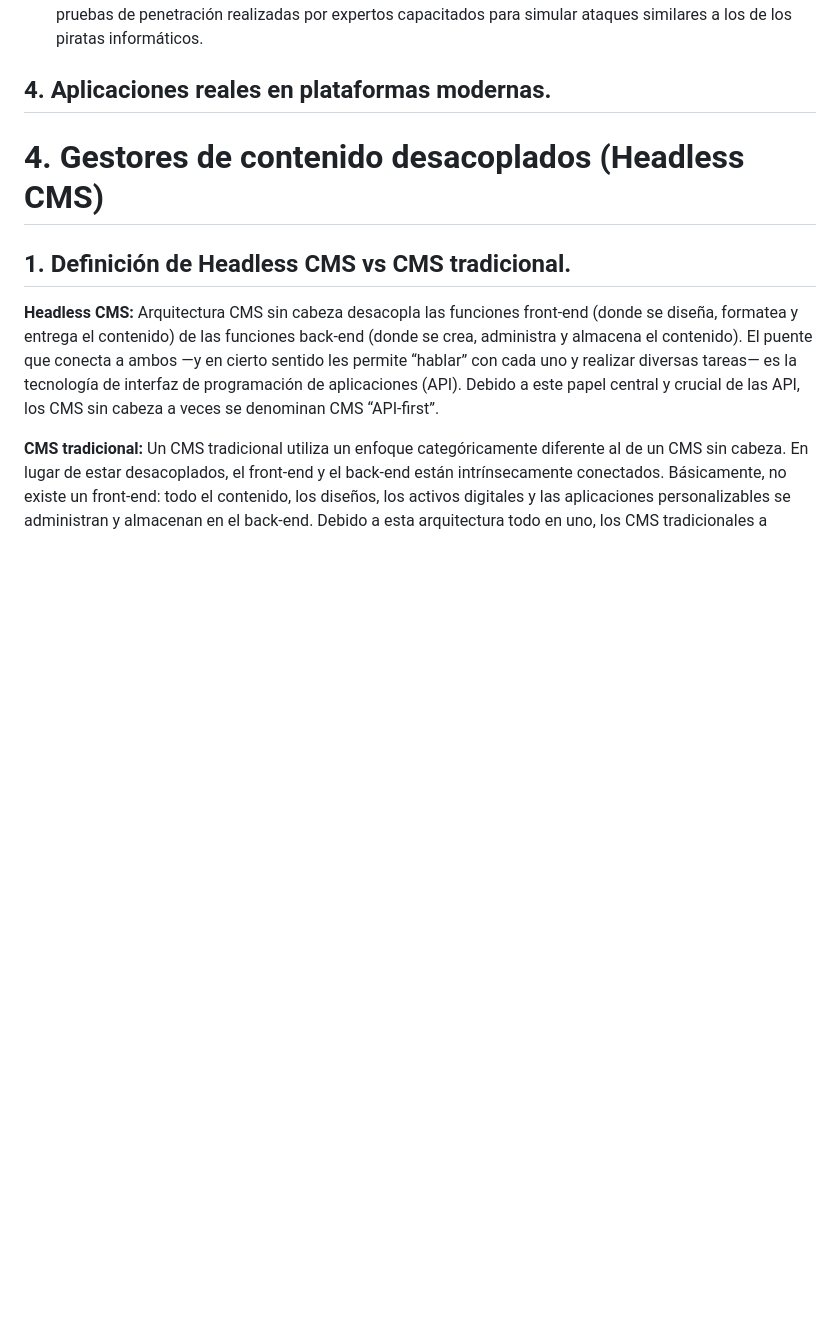
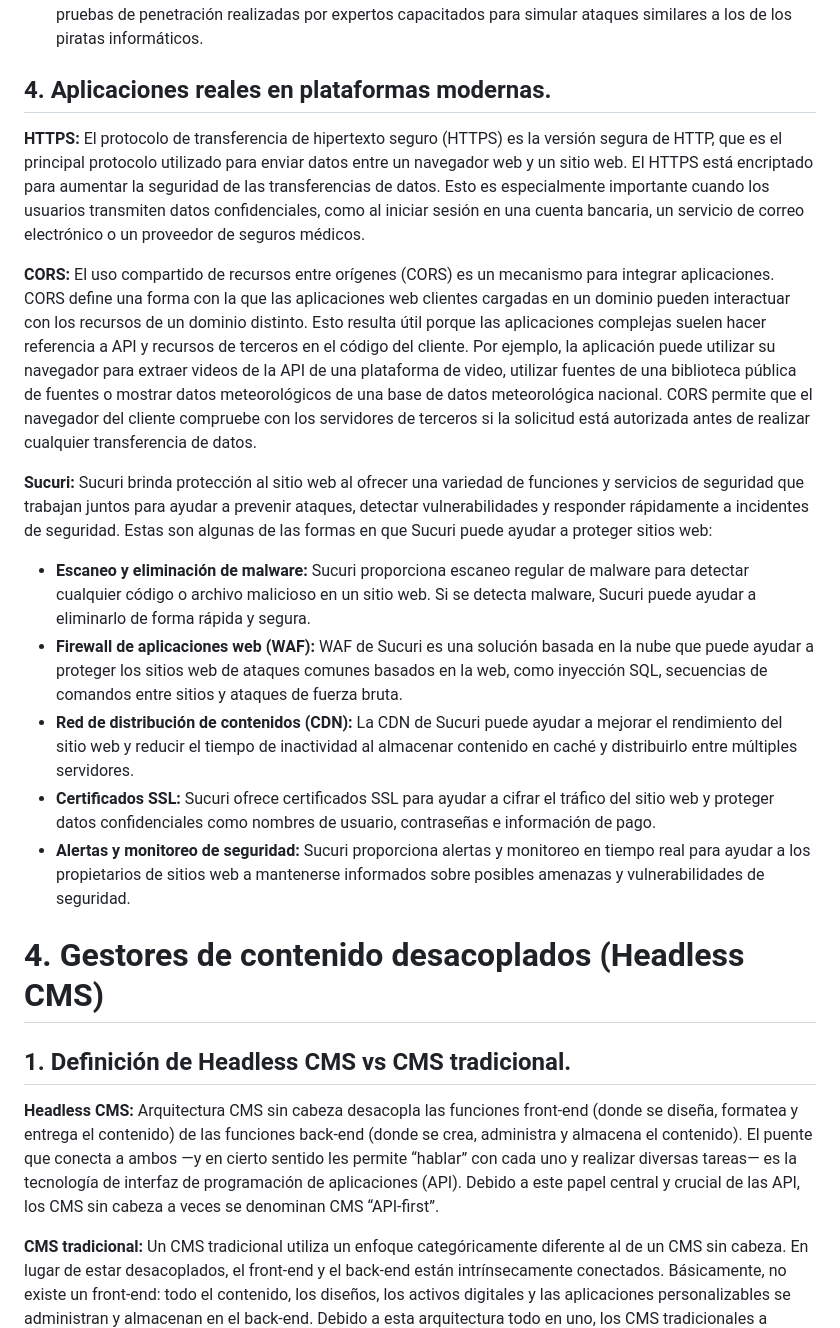
Before and after one commit to AndrewLopezHerrera/desarrollo-moderno-Andrew, a Markdown page: README.md, the part around the change. Rendered like a GitHub page; blank space fills up the shorter version.

Commit message:
Se agregó la parte 4 de seguridad

```diff
--- a/README.md
+++ b/README.md
@@ -206,6 +206,18 @@ El parche virtual a través de WAF no solo proporciona beneficios en términos d
 5. **Escaneo automatizado + pruebas de penetración:** Las pruebas automatizadas de aplicaciones son vitales para identificar vulnerabilidades, pero pueden pasar por alto fallas lógicas. Se debe complementar con pruebas de penetración realizadas por expertos capacitados para simular ataques similares a los de los piratas informáticos.
 
 ## 4. Aplicaciones reales en plataformas modernas.
+
+**HTTPS:**  El protocolo de transferencia de hipertexto seguro (HTTPS) es la versión segura de HTTP, que es el principal protocolo utilizado para enviar datos entre un navegador web y un sitio web. El HTTPS está encriptado para aumentar la seguridad de las transferencias de datos. Esto es especialmente importante cuando los usuarios transmiten datos confidenciales, como al iniciar sesión en una cuenta bancaria, un servicio de correo electrónico o un proveedor de seguros médicos.
+
+**CORS:** El uso compartido de recursos entre orígenes (CORS) es un mecanismo para integrar aplicaciones. CORS define una forma con la que las aplicaciones web clientes cargadas en un dominio pueden interactuar con los recursos de un dominio distinto. Esto resulta útil porque las aplicaciones complejas suelen hacer referencia a API y recursos de terceros en el código del cliente. Por ejemplo, la aplicación puede utilizar su navegador para extraer videos de la API de una plataforma de video, utilizar fuentes de una biblioteca pública de fuentes o mostrar datos meteorológicos de una base de datos meteorológica nacional. CORS permite que el navegador del cliente compruebe con los servidores de terceros si la solicitud está autorizada antes de realizar cualquier transferencia de datos.
+
+**Sucuri:** Sucuri brinda protección al sitio web al ofrecer una variedad de funciones y servicios de seguridad que trabajan juntos para ayudar a prevenir ataques, detectar vulnerabilidades y responder rápidamente a incidentes de seguridad. Estas son algunas de las formas en que Sucuri puede ayudar a proteger sitios web:
+
+  - **Escaneo y eliminación de malware:** Sucuri proporciona escaneo regular de malware para detectar cualquier código o archivo malicioso en un sitio web. Si se detecta malware, Sucuri puede ayudar a eliminarlo de forma rápida y segura.
+  - **Firewall de aplicaciones web (WAF):** WAF de Sucuri es una solución basada en la nube que puede ayudar a proteger los sitios web de ataques comunes basados en la web, como inyección SQL, secuencias de comandos entre sitios y ataques de fuerza bruta.
+  - **Red de distribución de contenidos (CDN):** La CDN de Sucuri puede ayudar a mejorar el rendimiento del sitio web y reducir el tiempo de inactividad al almacenar contenido en caché y distribuirlo entre múltiples servidores.
+  - **Certificados SSL:** Sucuri ofrece certificados SSL para ayudar a cifrar el tráfico del sitio web y proteger datos confidenciales como nombres de usuario, contraseñas e información de pago.
+  - **Alertas y monitoreo de seguridad:** Sucuri proporciona alertas y monitoreo en tiempo real para ayudar a los propietarios de sitios web a mantenerse informados sobre posibles amenazas y vulnerabilidades de seguridad.
 
 # 4. Gestores de contenido desacoplados (Headless CMS)
 
```
